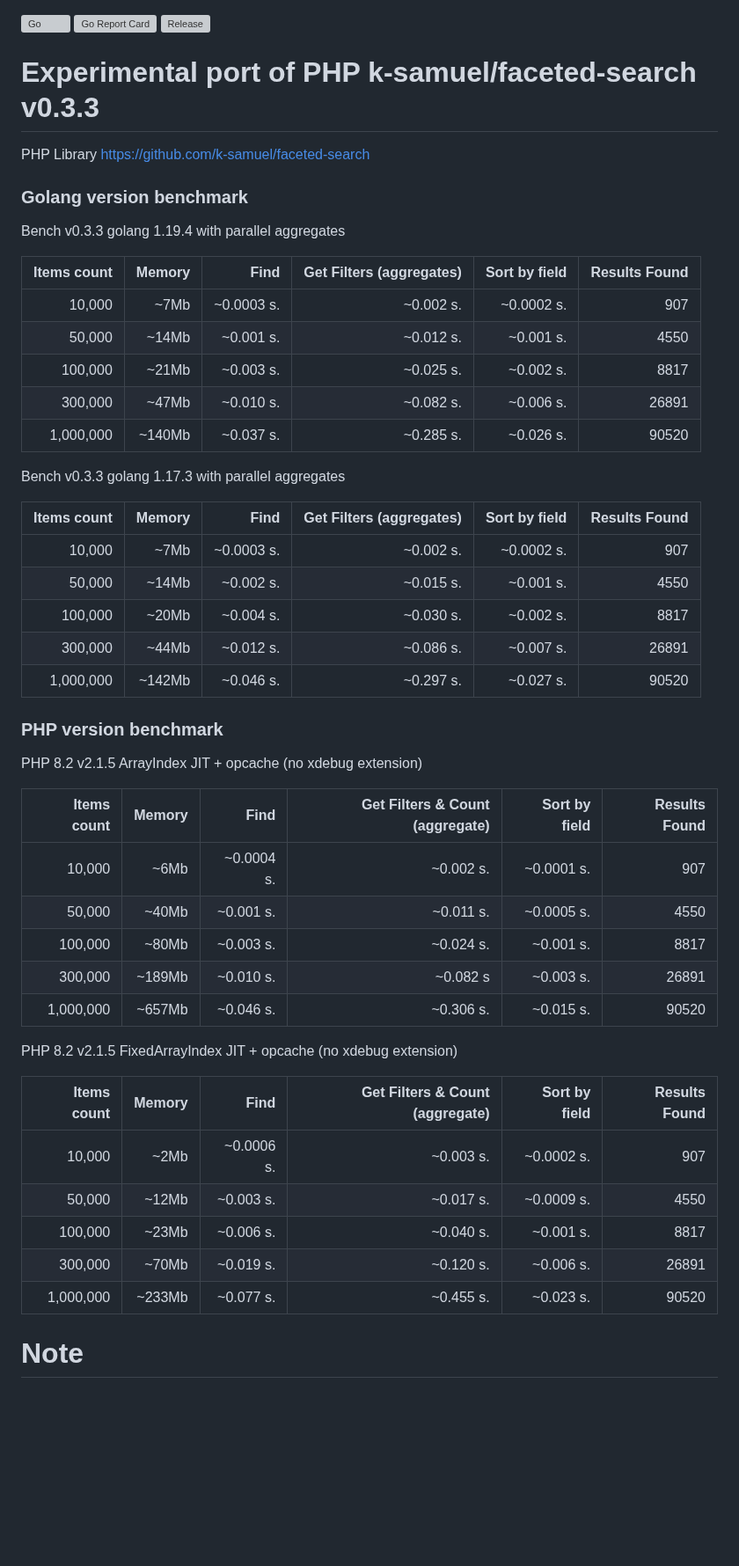
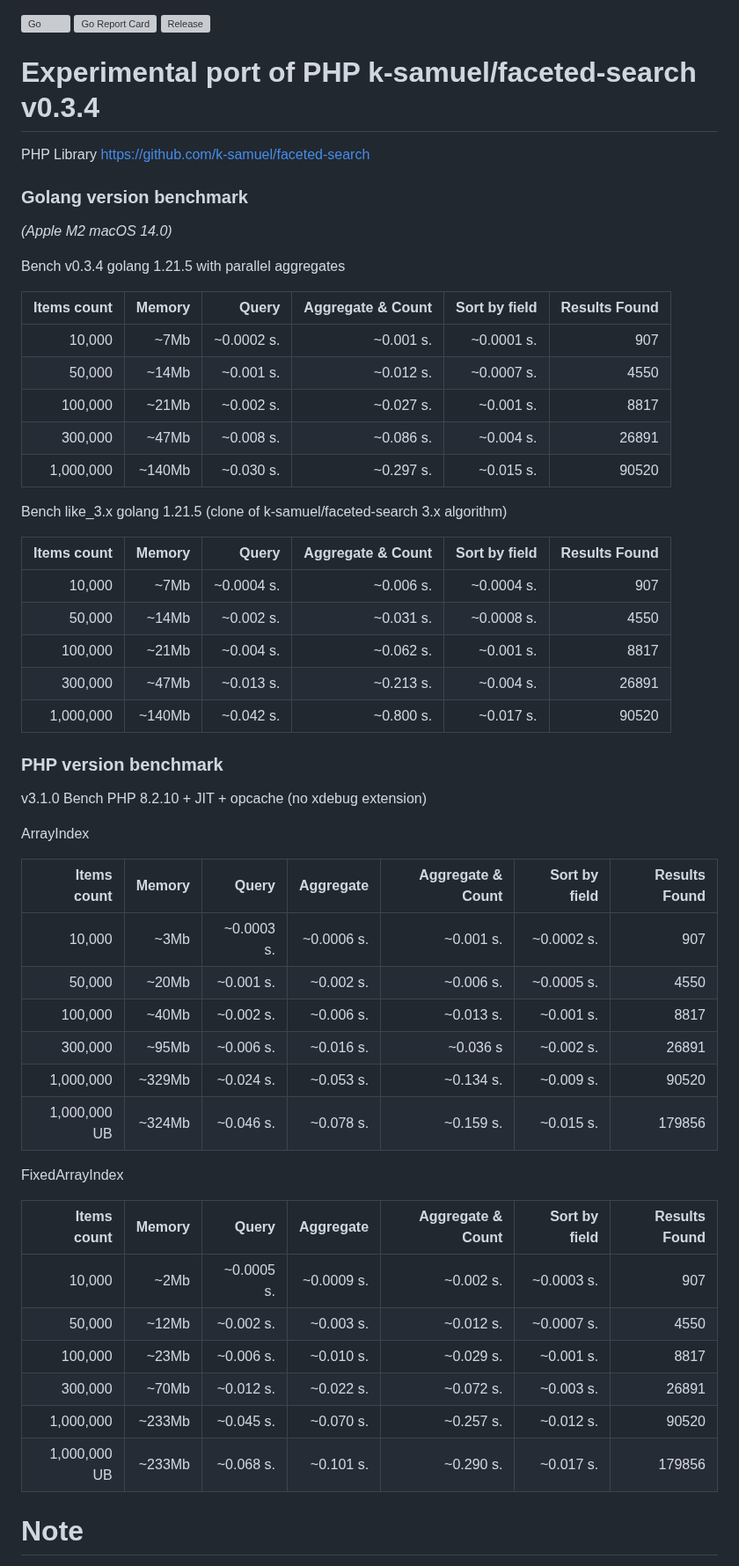
Before and after one commit to k-samuel/go-faceted-search, a Markdown page: readme.md, the part around the change. Shown at 88% size. Drawn GitHub-style; blank space fills up the shorter version; grey boxes are pictures that could not be loaded.

Commit message:
benchmark info update

```diff
--- a/readme.md
+++ b/readme.md
@@ -2,54 +2,60 @@
 [![Go Report Card](https://goreportcard.com/badge/github.com/k-samuel/go-faceted-search?style=flat-square)](https://goreportcard.com/report/github.com/k-samuel/go-faceted-search)
 [![Release](https://img.shields.io/github/release/golang-standards/project-layout.svg?style=flat-square)](https://github.com/k-samuel/go-faceted-search/releases/latest)
 
-# Experimental port of PHP k-samuel/faceted-search v0.3.3
+# Experimental port of PHP k-samuel/faceted-search v0.3.4
 
 PHP Library https://github.com/k-samuel/faceted-search
 
 ### Golang version benchmark
 
-Bench v0.3.3 golang 1.19.4 with parallel aggregates
+ *(Apple M2 macOS 14.0)*
 
-| Items count     | Memory   | Find             | Get Filters (aggregates) | Sort by field| Results Found    |
+Bench v0.3.4 golang 1.21.5 with parallel aggregates
+
+| Items count     | Memory   | Query            | Aggregate & Count        | Sort by field| Results Found    |
 |----------------:|---------:|-----------------:|-------------------------:|-------------:|-----------------:|
-| 10,000          | ~7Mb     | ~0.0003 s.       | ~0.002 s.                | ~0.0002 s.   | 907              |
-| 50,000          | ~14Mb    | ~0.001 s.        | ~0.012 s.                | ~0.001 s.    | 4550             |
-| 100,000         | ~21Mb    | ~0.003 s.        | ~0.025 s.                | ~0.002 s.    | 8817             |
-| 300,000         | ~47Mb    | ~0.010 s.        | ~0.082 s.                | ~0.006 s.    | 26891            |
-| 1,000,000       | ~140Mb   | ~0.037 s.        | ~0.285 s.                | ~0.026 s.    | 90520            |
+| 10,000          | ~7Mb     | ~0.0002 s.       | ~0.001 s.                | ~0.0001 s.   | 907              |
+| 50,000          | ~14Mb    | ~0.001 s.        | ~0.012 s.                | ~0.0007 s.   | 4550             |
+| 100,000         | ~21Mb    | ~0.002 s.        | ~0.027 s.                | ~0.001 s.    | 8817             |
+| 300,000         | ~47Mb    | ~0.008 s.        | ~0.086 s.                | ~0.004 s.    | 26891            |
+| 1,000,000       | ~140Mb   | ~0.030 s.        | ~0.297 s.                | ~0.015 s.    | 90520            |
 
-Bench v0.3.3 golang 1.17.3 with parallel aggregates
+Bench like_3.x golang 1.21.5 (clone of k-samuel/faceted-search 3.x algorithm)
 
-| Items count     | Memory   | Find             | Get Filters (aggregates) | Sort by field| Results Found    |
+| Items count     | Memory   | Query            | Aggregate & Count        | Sort by field| Results Found    |
 |----------------:|---------:|-----------------:|-------------------------:|-------------:|-----------------:|
-| 10,000          | ~7Mb     | ~0.0003 s.       | ~0.002 s.                | ~0.0002 s.   | 907              |
-| 50,000          | ~14Mb    | ~0.002 s.        | ~0.015 s.                | ~0.001 s.    | 4550             |
-| 100,000         | ~20Mb    | ~0.004 s.        | ~0.030 s.                | ~0.002 s.    | 8817             |
-| 300,000         | ~44Mb    | ~0.012 s.        | ~0.086 s.                | ~0.007 s.    | 26891            |
-| 1,000,000       | ~142Mb   | ~0.046 s.        | ~0.297 s.                | ~0.027 s.    | 90520            |
+| 10,000          | ~7Mb     | ~0.0004 s.       | ~0.006 s.                | ~0.0004 s.   | 907              |
+| 50,000          | ~14Mb    | ~0.002 s.        | ~0.031 s.                | ~0.0008 s.   | 4550             |
+| 100,000         | ~21Mb    | ~0.004 s.        | ~0.062 s.                | ~0.001 s.    | 8817             |
+| 300,000         | ~47Mb    | ~0.013 s.        | ~0.213 s.                | ~0.004 s.    | 26891            |
+| 1,000,000       | ~140Mb   | ~0.042 s.        | ~0.800 s.                | ~0.017 s.    | 90520            |
 
 
 ### PHP version benchmark
 
-PHP 8.2  v2.1.5 ArrayIndex  JIT + opcache (no xdebug extension)
+v3.1.0 Bench PHP 8.2.10 + JIT + opcache (no xdebug extension)
 
-| Items count     | Memory   | Find             | Get Filters & Count (aggregate)| Sort by field| Results Found    |
-|----------------:|---------:|-----------------:|-------------------------------:|-------------:|-----------------:|
-| 10,000          | ~6Mb     | ~0.0004 s.       | ~0.002 s.                      | ~0.0001 s.   | 907              |
-| 50,000          | ~40Mb    | ~0.001 s.        | ~0.011 s.                      | ~0.0005 s.   | 4550             |
-| 100,000         | ~80Mb    | ~0.003 s.        | ~0.024 s.                      | ~0.001 s.    | 8817             |
-| 300,000         | ~189Mb   | ~0.010 s.        | ~0.082 s                       | ~0.003 s.    | 26891            |
-| 1,000,000       | ~657Mb   | ~0.046 s.        | ~0.306 s.                      | ~0.015 s.    | 90520            |
+ ArrayIndex
 
-PHP 8.2  v2.1.5 FixedArrayIndex JIT + opcache (no xdebug extension)
+|  Items count | Memory | Query      | Aggregate  | Aggregate & Count | Sort by field | Results Found |
+| -----------: | -----: | ---------: | ---------: | ----------------: | ------------: | ------------: |
+|       10,000 |   ~3Mb | ~0.0003 s. | ~0.0006 s. |         ~0.001 s. |    ~0.0002 s. |           907 |
+|       50,000 |  ~20Mb |  ~0.001 s. |  ~0.002 s. |         ~0.006 s. |    ~0.0005 s. |          4550 |
+|      100,000 |  ~40Mb |  ~0.002 s. |  ~0.006 s. |         ~0.013 s. |     ~0.001 s. |          8817 |
+|      300,000 |  ~95Mb |  ~0.006 s. |  ~0.016 s. |         ~0.036 s  |     ~0.002 s. |         26891 |
+|    1,000,000 | ~329Mb |  ~0.024 s. |  ~0.053 s. |         ~0.134 s. |     ~0.009 s. |         90520 |
+| 1,000,000 UB | ~324Mb |  ~0.046 s. |  ~0.078 s. |         ~0.159 s. |     ~0.015 s. |        179856 |
 
-| Items count     | Memory   | Find             | Get Filters & Count (aggregate)| Sort by field| Results Found    |
-|----------------:|---------:|-----------------:|-------------------------------:|-------------:|-----------------:|
-| 10,000          | ~2Mb     | ~0.0006 s.       | ~0.003 s.                      | ~0.0002 s.   | 907              |
-| 50,000          | ~12Mb    | ~0.003 s.        | ~0.017 s.                      | ~0.0009 s.   | 4550             |
-| 100,000         | ~23Mb    | ~0.006 s.        | ~0.040 s.                      | ~0.001 s.    | 8817             |
-| 300,000         | ~70Mb    | ~0.019 s.        | ~0.120 s.                      | ~0.006 s.    | 26891            |
-| 1,000,000       | ~233Mb   | ~0.077 s.        | ~0.455 s.                      | ~0.023 s.    | 90520            |
+FixedArrayIndex
+
+|  Items count | Memory |  Query     | Aggregate  | Aggregate & Count | Sort by field | Results Found |
+| -----------: | -----: | ---------: | ---------: | ----------------: | ------------: | ------------: |
+|       10,000 |   ~2Mb | ~0.0005 s. | ~0.0009 s. |         ~0.002 s. |    ~0.0003 s. |           907 |
+|       50,000 |  ~12Mb |  ~0.002 s. |  ~0.003 s. |         ~0.012 s. |    ~0.0007 s. |          4550 |
+|      100,000 |  ~23Mb |  ~0.006 s. |  ~0.010 s. |         ~0.029 s. |     ~0.001 s. |          8817 |
+|      300,000 |  ~70Mb |  ~0.012 s. |  ~0.022 s. |         ~0.072 s. |     ~0.003 s. |         26891 |
+|    1,000,000 | ~233Mb |  ~0.045 s. |  ~0.070 s. |         ~0.257 s. |     ~0.012 s. |         90520 |
+| 1,000,000 UB | ~233Mb |  ~0.068 s. |  ~0.101 s. |         ~0.290 s. |     ~0.017 s. |        179856 |
 
 
 # Note
```
